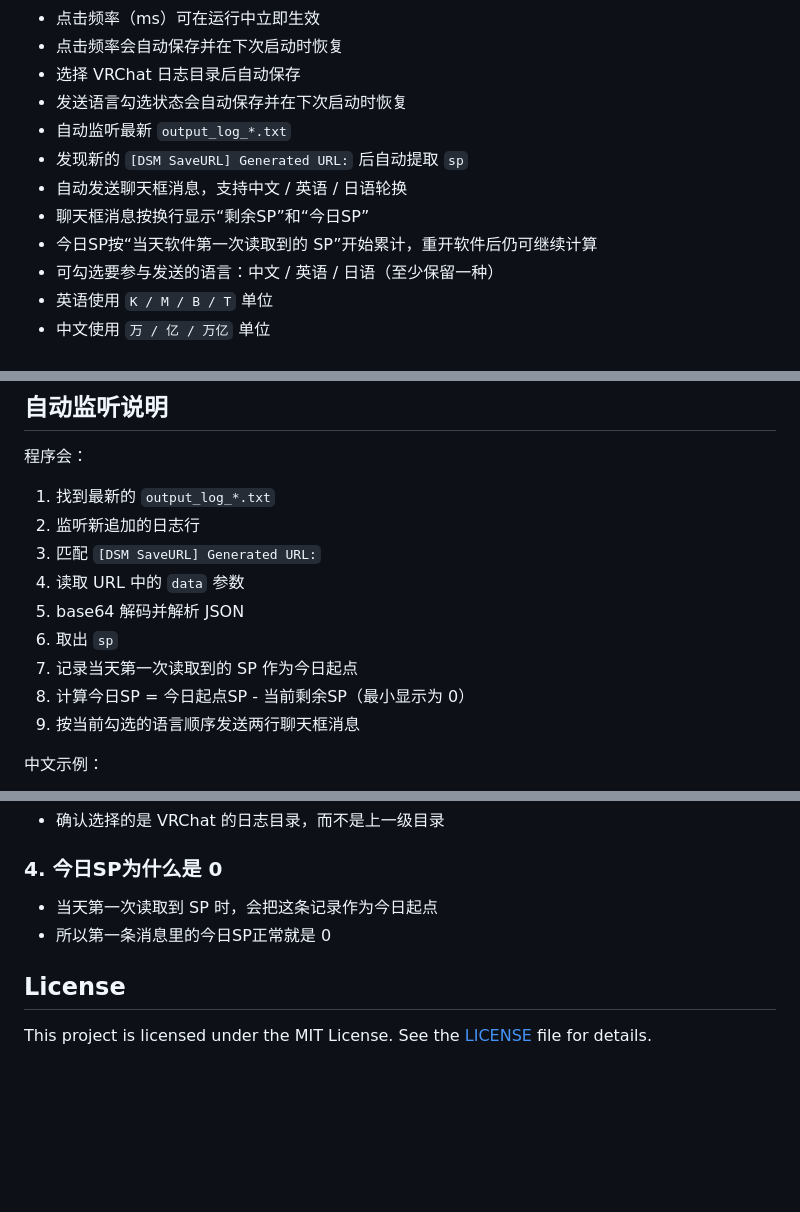
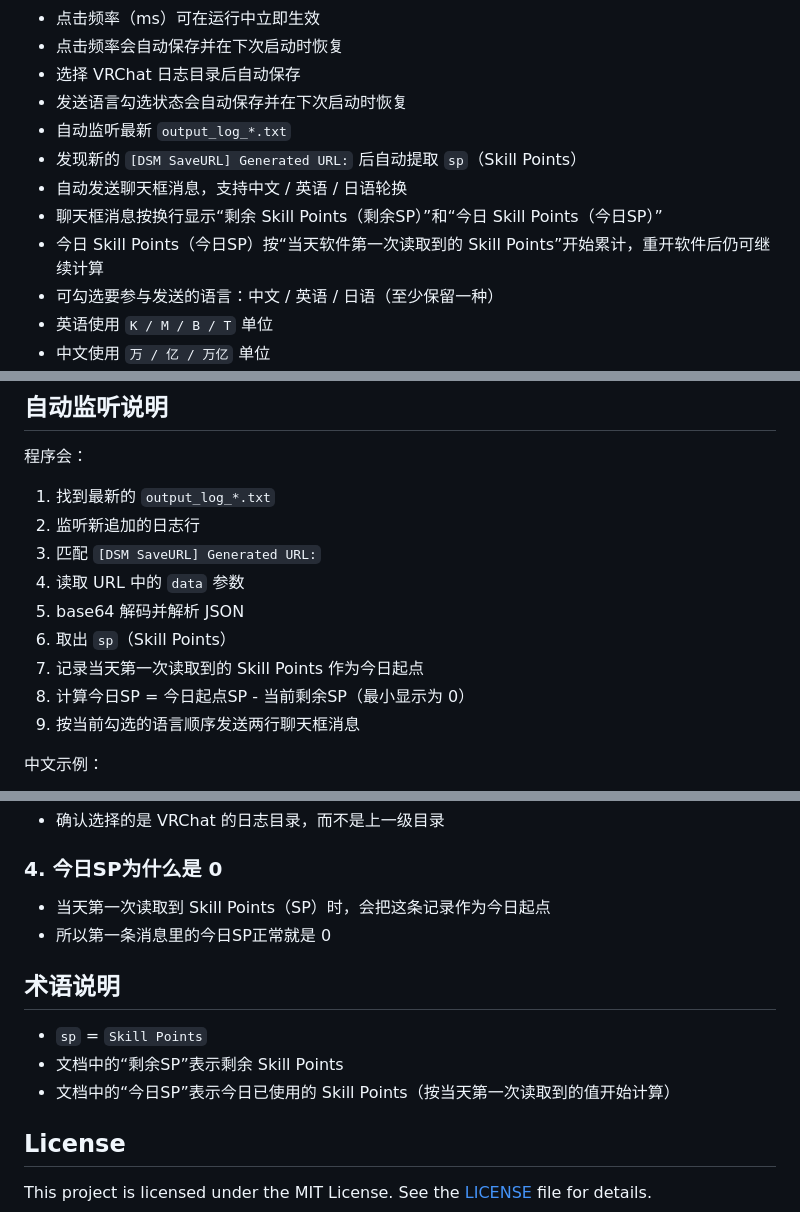
Before and after one commit to 9ikj/dekapu-osc-clicker, a Markdown page: README.md, 3 parts joined by grey strips. Drawn GitHub-style; blank space fills up the shorter version.

Commit message:
Clarify SP as Skill Points in docs

```diff
--- a/README.md
+++ b/README.md
@@ -13,10 +13,10 @@
 - 选择 VRChat 日志目录后自动保存
 - 发送语言勾选状态会自动保存并在下次启动时恢复
 - 自动监听最新 `output_log_*.txt`
-- 发现新的 `[DSM SaveURL] Generated URL:` 后自动提取 `sp`
+- 发现新的 `[DSM SaveURL] Generated URL:` 后自动提取 `sp`（Skill Points）
 - 自动发送聊天框消息，支持中文 / 英语 / 日语轮换
-- 聊天框消息按换行显示“剩余SP”和“今日SP”
-- 今日SP按“当天软件第一次读取到的 SP”开始累计，重开软件后仍可继续计算
+- 聊天框消息按换行显示“剩余 Skill Points（剩余SP）”和“今日 Skill Points（今日SP）”
+- 今日 Skill Points（今日SP）按“当天软件第一次读取到的 Skill Points”开始累计，重开软件后仍可继续计算
 - 可勾选要参与发送的语言：中文 / 英语 / 日语（至少保留一种）
 - 英语使用 `K / M / B / T` 单位
 - 中文使用 `万 / 亿 / 万亿` 单位
@@ -87,8 +87,8 @@ C:\Users\你的用户名\AppData\LocalLow\VRChat\VRChat
 3. 匹配 `[DSM SaveURL] Generated URL:`
 4. 读取 URL 中的 `data` 参数
 5. base64 解码并解析 JSON
-6. 取出 `sp`
-7. 记录当天第一次读取到的 SP 作为今日起点
+6. 取出 `sp`（Skill Points）
+7. 记录当天第一次读取到的 Skill Points 作为今日起点
 8. 计算今日SP = 今日起点SP - 当前剩余SP（最小显示为 0）
 9. 按当前勾选的语言顺序发送两行聊天框消息
 
@@ -207,8 +207,14 @@ dist/dekapu-osc-clicker.exe
 - 确认选择的是 VRChat 的日志目录，而不是上一级目录
 
 ### 4. 今日SP为什么是 0
-- 当天第一次读取到 SP 时，会把这条记录作为今日起点
+- 当天第一次读取到 Skill Points（SP）时，会把这条记录作为今日起点
 - 所以第一条消息里的今日SP正常就是 0
+
+## 术语说明
+
+- `sp` = `Skill Points`
+- 文档中的“剩余SP”表示剩余 Skill Points
+- 文档中的“今日SP”表示今日已使用的 Skill Points（按当天第一次读取到的值开始计算）
 
 ## License
 
```
Also changed, not shown: other parts of README.md (+3 -3 lines).
